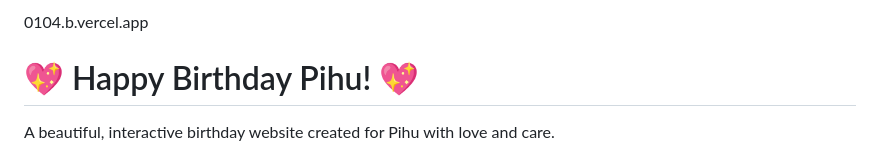
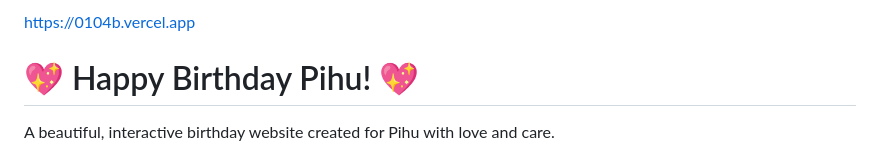
Before and after one commit to gautamkr0104/B-day, a Markdown page: README.md, the part around the change. GitHub-like rendering.

Commit message:
Update URL in README for birthday website

```diff
--- a/README.md
+++ b/README.md
@@ -1,4 +1,4 @@
-0104.b.vercel.app
+https://0104b.vercel.app
 
 # 💖 Happy Birthday Pihu! 💖
 
```
